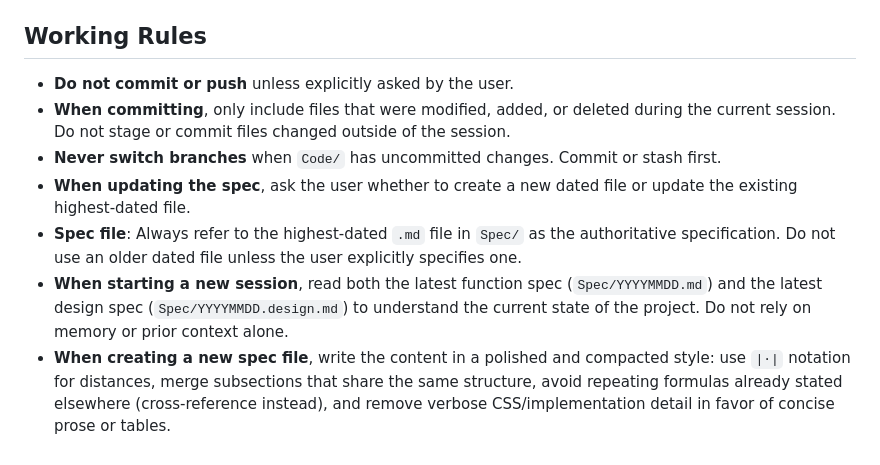
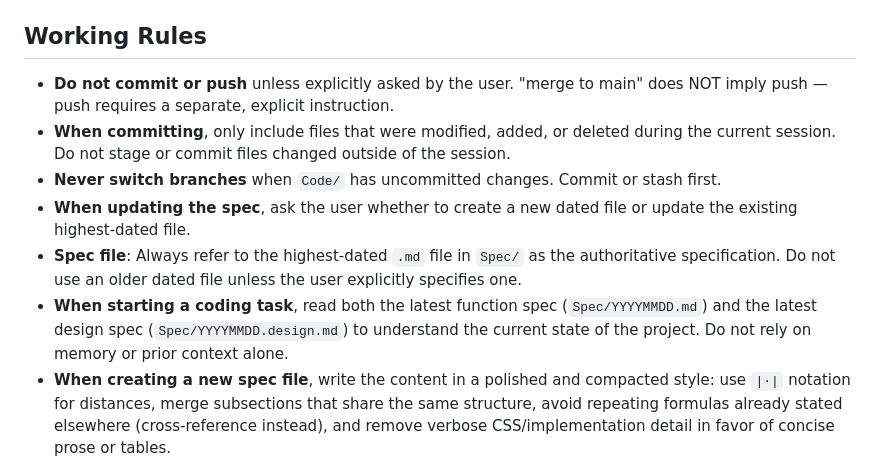
Before and after one commit to yw-eiger-huang/HomeBoard, a Markdown page: CLAUDE.md, the part around the change. Rendered like a GitHub page.

```diff
--- a/CLAUDE.md
+++ b/CLAUDE.md
@@ -48,12 +48,12 @@ Hosted on **GitHub Pages** at:
 
 ## Working Rules
 
-- **Do not commit or push** unless explicitly asked by the user.
+- **Do not commit or push** unless explicitly asked by the user. "merge to main" does NOT imply push — push requires a separate, explicit instruction.
 - **When committing**, only include files that were modified, added, or deleted during the current session. Do not stage or commit files changed outside of the session.
 - **Never switch branches** when `Code/` has uncommitted changes. Commit or stash first.
 - **When updating the spec**, ask the user whether to create a new dated file or update the existing highest-dated file.
 - **Spec file**: Always refer to the highest-dated `.md` file in `Spec/` as the authoritative specification. Do not use an older dated file unless the user explicitly specifies one.
-- **When starting a new session**, read both the latest function spec (`Spec/YYYYMMDD.md`) and the latest design spec (`Spec/YYYYMMDD.design.md`) to understand the current state of the project. Do not rely on memory or prior context alone.
+- **When starting a coding task**, read both the latest function spec (`Spec/YYYYMMDD.md`) and the latest design spec (`Spec/YYYYMMDD.design.md`) to understand the current state of the project. Do not rely on memory or prior context alone.
 - **When creating a new spec file**, write the content in a polished and compacted style: use `|·|` notation for distances, merge subsections that share the same structure, avoid repeating formulas already stated elsewhere (cross-reference instead), and remove verbose CSS/implementation detail in favor of concise prose or tables.
 - **Spec files must be self-contained (flat)**: never write lines like `承 vX.Y（Spec/YYYYMMDD.md）` or `§N–§M 同 vX.Y，不重複` that defer content to another dated file. Every spec file must include all its content inline. Exception: a design spec may reference its function spec of the same date (e.g. `對應功能規格：v4.4（Spec/20260421.md）` or cross-referencing a section within the same date's function spec).
 - **Design spec version must match function spec version**: when the function spec carries version `vX.Y`, its paired `YYYYMMDD.design.md` must also declare `版本：X.Y`. The pre-commit hook (R4) enforces this.
```
